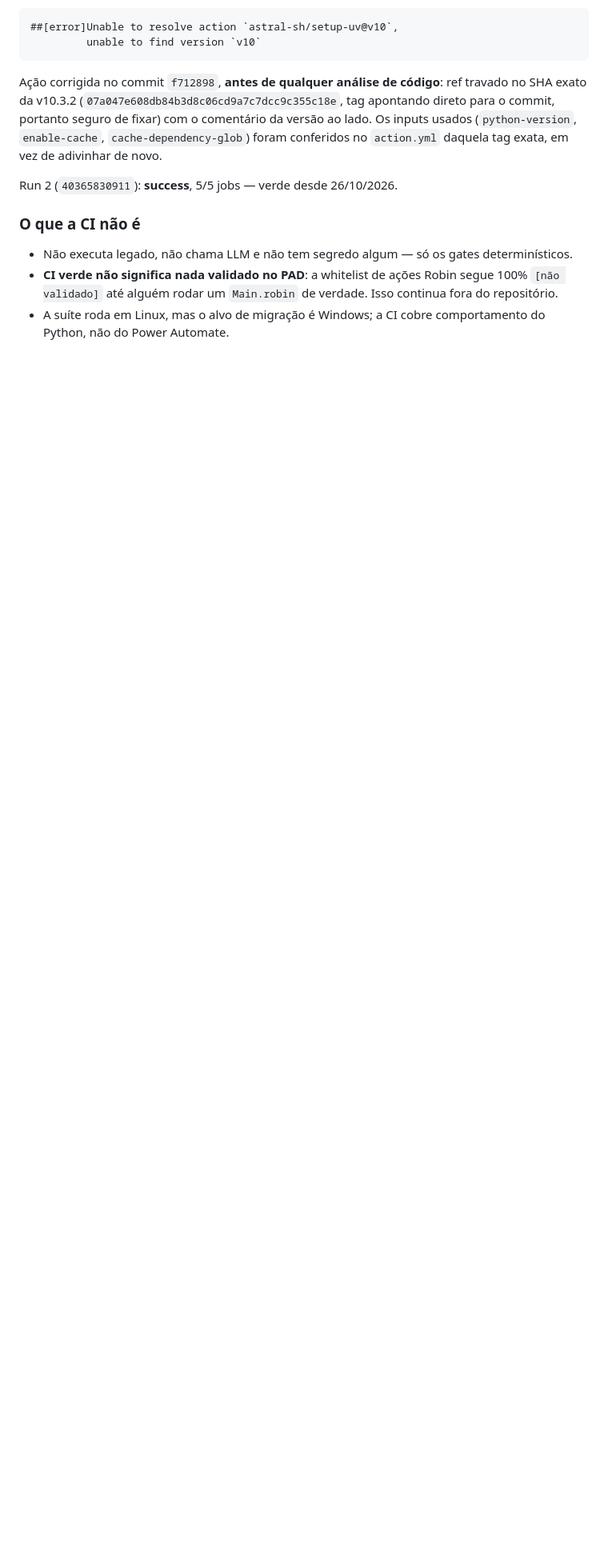
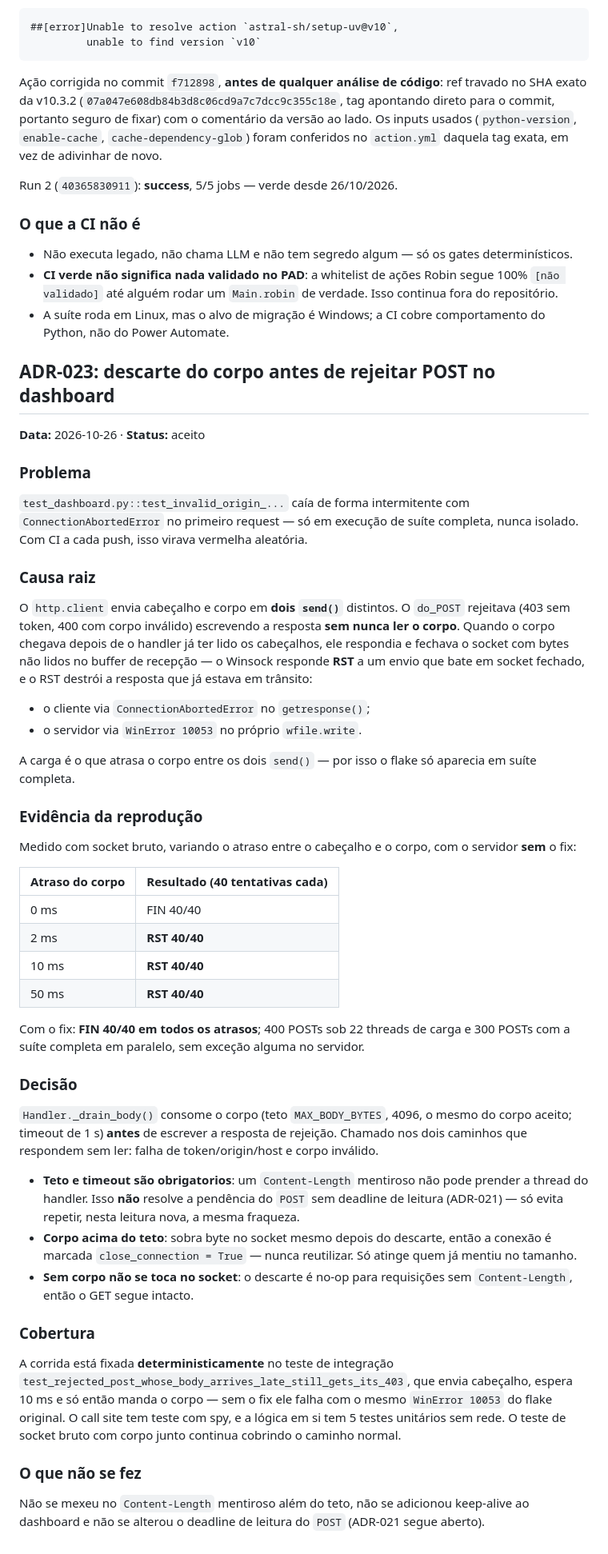
Before and after one commit to cleybersilva/migration-reflow, a Markdown page: docs/decisions.md, the part around the change. Shown at 80% size. GitHub-like rendering; blank space fills up the shorter version.

Commit message:
Registra a causa raiz do flake do dashboard no ADR-023 e na Fase 18

```diff
--- a/docs/decisions.md
+++ b/docs/decisions.md
@@ -616,3 +616,76 @@ Run 2 (`40365830911`): **success**, 5/5 jobs — verde desde 26/10/2026.
   verdade. Isso continua fora do repositório.
 - A suíte roda em Linux, mas o alvo de migração é Windows; a CI cobre
   comportamento do Python, não do Power Automate.
+
+## ADR-023: descarte do corpo antes de rejeitar POST no dashboard
+
+**Data:** 2026-10-26 · **Status:** aceito
+
+### Problema
+
+`test_dashboard.py::test_invalid_origin_...` caía de forma intermitente com
+`ConnectionAbortedError` no primeiro request — só em execução de suíte
+completa, nunca isolado. Com CI a cada push, isso virava vermelha aleatória.
+
+### Causa raiz
+
+O `http.client` envia cabeçalho e corpo em **dois `send()`** distintos. O
+`do_POST` rejeitava (403 sem token, 400 com corpo inválido) escrevendo a
+resposta **sem nunca ler o corpo**. Quando o corpo chegava depois de o
+handler já ter lido os cabeçalhos, ele respondia e fechava o socket com bytes
+não lidos no buffer de recepção — o Winsock responde **RST** a um envio que
+bate em socket fechado, e o RST destrói a resposta que já estava em trânsito:
+
+- o cliente via `ConnectionAbortedError` no `getresponse()`;
+- o servidor via `WinError 10053` no próprio `wfile.write`.
+
+A carga é o que atrasa o corpo entre os dois `send()` — por isso o flake só
+aparecia em suíte completa.
+
+### Evidência da reprodução
+
+Medido com socket bruto, variando o atraso entre o cabeçalho e o corpo, com o
+servidor **sem** o fix:
+
+| Atraso do corpo | Resultado (40 tentativas cada) |
+| --- | --- |
+| 0 ms | FIN 40/40 |
+| 2 ms | **RST 40/40** |
+| 10 ms | **RST 40/40** |
+| 50 ms | **RST 40/40** |
+
+Com o fix: **FIN 40/40 em todos os atrasos**; 400 POSTs sob 22 threads de
+carga e 300 POSTs com a suíte completa em paralelo, sem exceção alguma no
+servidor.
+
+### Decisão
+
+`Handler._drain_body()` consome o corpo (teto `MAX_BODY_BYTES`, 4096, o mesmo
+do corpo aceito; timeout de 1 s) **antes** de escrever a resposta de
+rejeição. Chamado nos dois caminhos que respondem sem ler: falha de
+token/origin/host e corpo inválido.
+
+- **Teto e timeout são obrigatorios**: um `Content-Length` mentiroso não pode
+  prender a thread do handler. Isso **não** resolve a pendência do `POST` sem
+  deadline de leitura (ADR-021) — só evita repetir, nesta leitura nova, a
+  mesma fraqueza.
+- **Corpo acima do teto**: sobra byte no socket mesmo depois do descarte, então
+  a conexão é marcada `close_connection = True` — nunca reutilizar. Só atinge
+  quem já mentiu no tamanho.
+- **Sem corpo não se toca no socket**: o descarte é no-op para requisições
+  sem `Content-Length`, então o GET segue intacto.
+
+### Cobertura
+
+A corrida está fixada **deterministicamente** no teste de integração
+`test_rejected_post_whose_body_arrives_late_still_gets_its_403`, que envia
+cabeçalho, espera 10 ms e só então manda o corpo — sem o fix ele falha com o
+mesmo `WinError 10053` do flake original. O call site tem teste com spy, e a
+lógica em si tem 5 testes unitários sem rede. O teste de socket bruto com
+corpo junto continua cobrindo o caminho normal.
+
+### O que não se fez
+
+Não se mexeu no `Content-Length` mentiroso além do teto, não se adicionou
+keep-alive ao dashboard e não se alterou o deadline de leitura do `POST`
+(ADR-021 segue aberto).
```
Also changed, not shown: docs/historico.md (+67 -7 lines).
